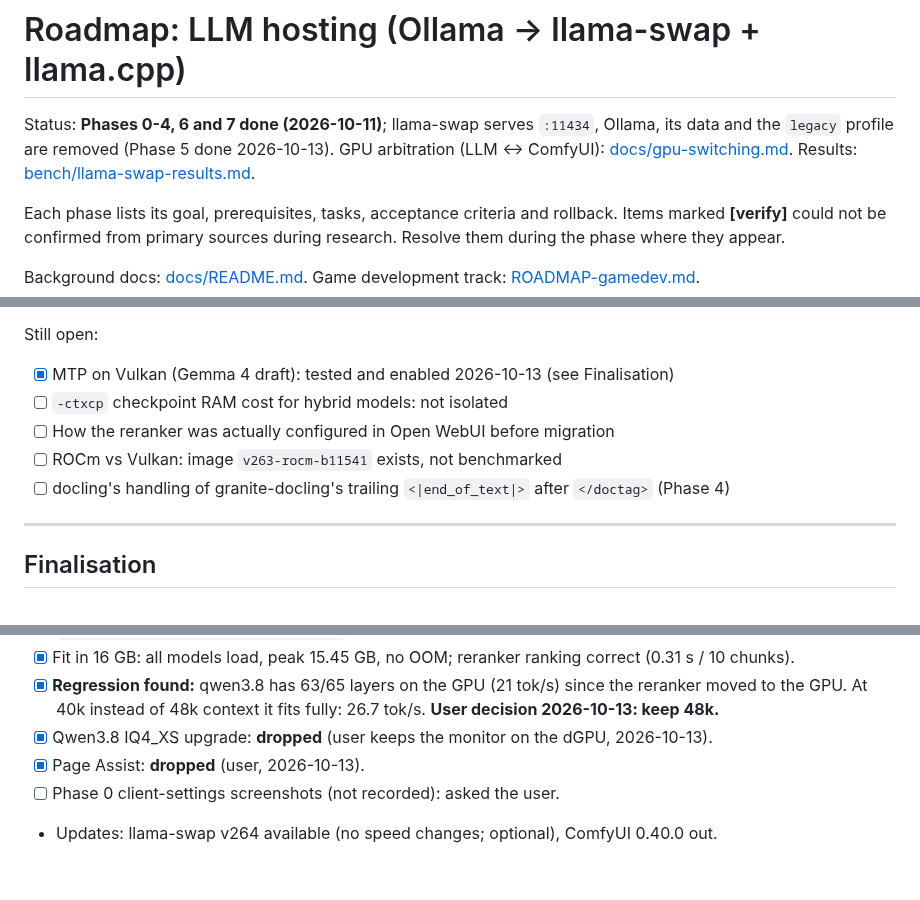
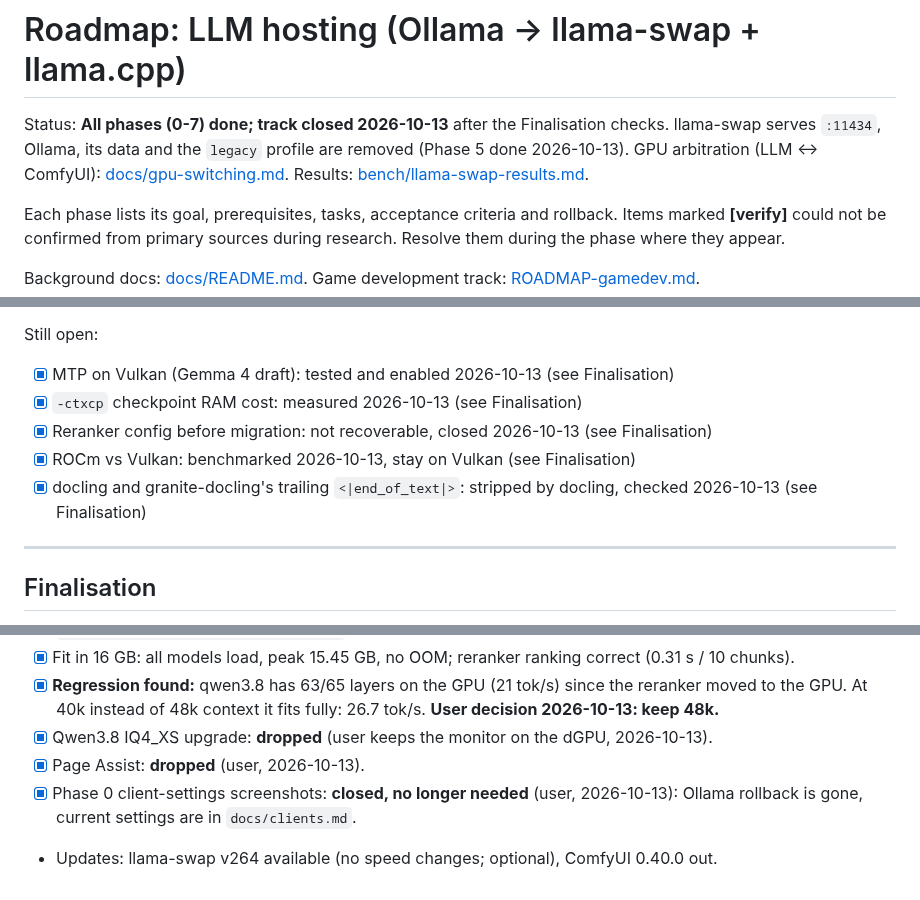
Before and after one commit to adlanelm/mars-ollama, a Markdown page: ROADMAP.md, 3 parts joined by grey strips. Rendered like a GitHub page.

Commit message:
roadmap: close the LLM hosting track (all finalisation items resolved or closed)

```diff
--- a/ROADMAP.md
+++ b/ROADMAP.md
@@ -1,6 +1,6 @@
 # Roadmap: LLM hosting (Ollama → llama-swap + llama.cpp)
 
-Status: **Phases 0-4, 6 and 7 done (2026-10-11)**; llama-swap serves `:11434`, Ollama, its data and the `legacy` profile are removed (Phase 5 done 2026-10-13). GPU arbitration (LLM ↔ ComfyUI): [docs/gpu-switching.md](docs/gpu-switching.md). Results: [bench/llama-swap-results.md](bench/llama-swap-results.md).
+Status: **All phases (0-7) done; track closed 2026-10-13** after the Finalisation checks. llama-swap serves `:11434`, Ollama, its data and the `legacy` profile are removed (Phase 5 done 2026-10-13). GPU arbitration (LLM ↔ ComfyUI): [docs/gpu-switching.md](docs/gpu-switching.md). Results: [bench/llama-swap-results.md](bench/llama-swap-results.md).
 
 Each phase lists its goal, prerequisites, tasks, acceptance criteria and rollback. Items marked **[verify]** could not be confirmed from primary sources during research. Resolve them during the phase where they appear.
 
@@ -285,10 +285,10 @@ Resolved (Phases 0-3, see [bench/llama-swap-results.md](bench/llama-swap-results
 
 Still open:
 - [x] MTP on Vulkan (Gemma 4 draft): tested and enabled 2026-10-13 (see Finalisation)
-- [ ] `-ctxcp` checkpoint RAM cost for hybrid models: not isolated
-- [ ] How the reranker was actually configured in Open WebUI before migration
-- [ ] ROCm vs Vulkan: image `v263-rocm-b11541` exists, not benchmarked
-- [ ] docling's handling of granite-docling's trailing `<|end_of_text|>` after `</doctag>` (Phase 4)
+- [x] `-ctxcp` checkpoint RAM cost: measured 2026-10-13 (see Finalisation)
+- [x] Reranker config before migration: not recoverable, closed 2026-10-13 (see Finalisation)
+- [x] ROCm vs Vulkan: benchmarked 2026-10-13, stay on Vulkan (see Finalisation)
+- [x] docling and granite-docling's trailing `<|end_of_text|>`: stripped by docling, checked 2026-10-13 (see Finalisation)
 
 ---
 
@@ -304,5 +304,5 @@ Verification run 2026-10-13, details and scripts: [bench/verification-2026-10-13
 - [x] **Regression found:** qwen3.8 has 63/65 layers on the GPU (21 tok/s) since the reranker moved to the GPU. At 40k instead of 48k context it fits fully: 26.7 tok/s. **User decision 2026-10-13: keep 48k.**
 - [x] Qwen3.8 IQ4_XS upgrade: **dropped** (user keeps the monitor on the dGPU, 2026-10-13).
 - [x] Page Assist: **dropped** (user, 2026-10-13).
-- [ ] Phase 0 client-settings screenshots (not recorded): asked the user.
+- [x] Phase 0 client-settings screenshots: **closed, no longer needed** (user, 2026-10-13): Ollama rollback is gone, current settings are in `docs/clients.md`.
 - Updates: llama-swap v264 available (no speed changes; optional), ComfyUI 0.40.0 out.
```
